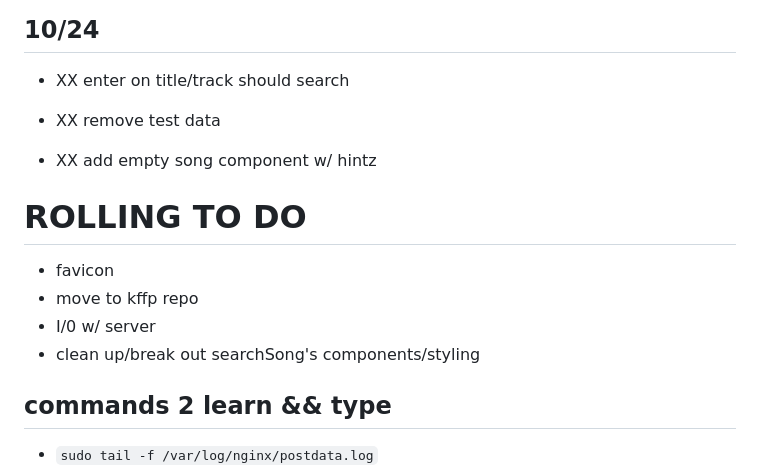
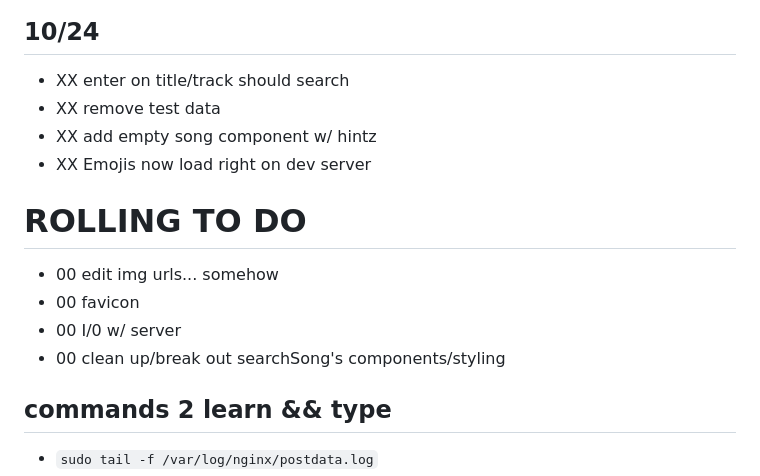
Before and after one commit to freeformpdx/pollard, a Markdown page: txt/devnotes.md, the part around the change. Rendered like a GitHub page.

Commit message:
Update still && devnotes

```diff
--- a/txt/devnotes.md
+++ b/txt/devnotes.md
@@ -174,16 +174,16 @@ Total page size = 123K
 
 ## 10/24
 - XX enter on title/track should search
-
 - XX remove test data
 - XX add empty song component w/ hintz
+- XX Emojis now load right on dev server
 
 
 # ROLLING TO DO
-- favicon
-- move to kffp repo
-- I/0 w/ server
-- clean up/break out searchSong's components/styling
+- 00 edit img urls... somehow
+- 00 favicon
+- 00 I/0 w/ server
+- 00 clean up/break out searchSong's components/styling
 
 
 ## commands 2 learn && type
```
Also changed, not shown: gifs/mob-setpage.png, gifs/search.png, gifs/setpage.png.
